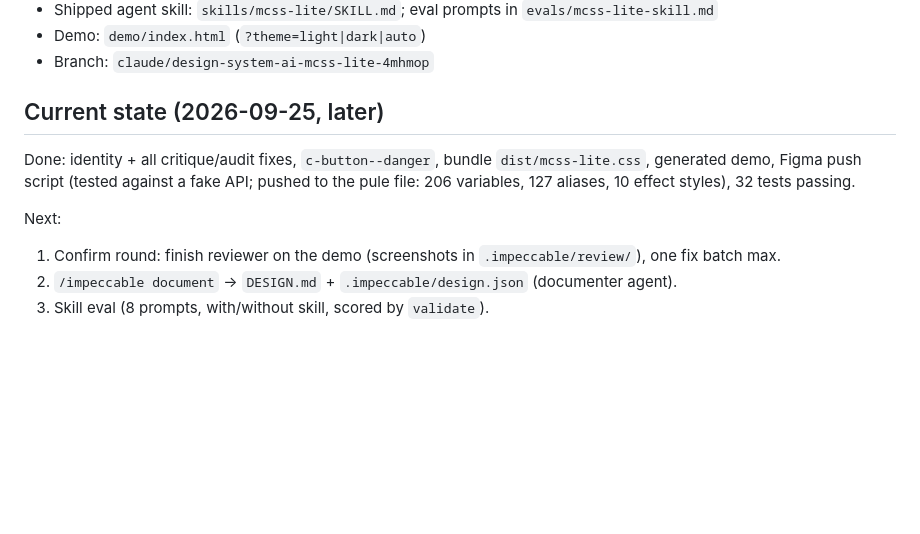
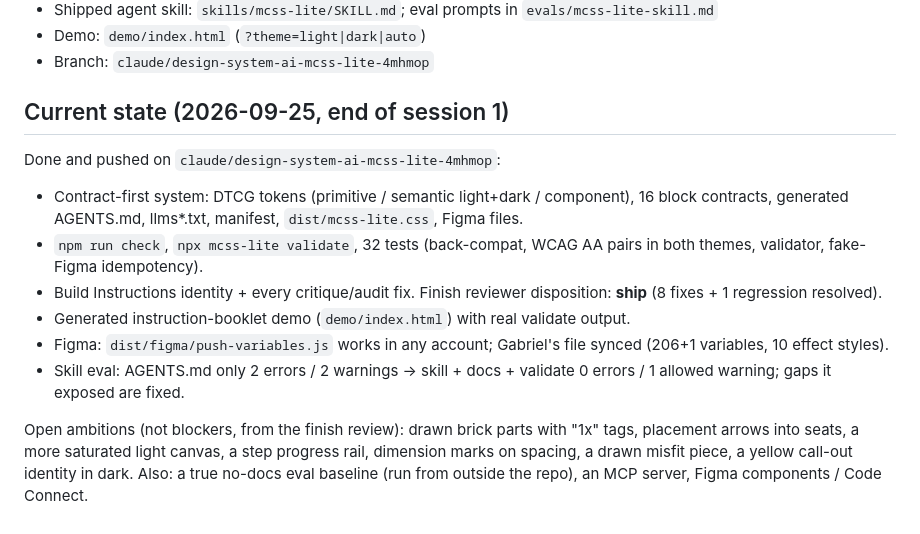
Before and after one commit to gabrielcpule/mcss-lite, a Markdown page: _memory.md, the part around the change. GitHub-like rendering; blank space fills up the shorter version.

Commit message:
docs: update project memory with end-of-session state

```diff
--- a/_memory.md
+++ b/_memory.md
@@ -40,11 +40,14 @@ Working memory for AI sessions on this repo. Read it at the start of a session;
 - Demo: `demo/index.html` (`?theme=light|dark|auto`)
 - Branch: `claude/design-system-ai-mcss-lite-4mhmop`
 
-## Current state (2026-09-25, later)
+## Current state (2026-09-25, end of session 1)
 
-Done: identity + all critique/audit fixes, `c-button--danger`, bundle `dist/mcss-lite.css`, generated demo, Figma push script (tested against a fake API; pushed to the pule file: 206 variables, 127 aliases, 10 effect styles), 32 tests passing.
+Done and pushed on `claude/design-system-ai-mcss-lite-4mhmop`:
+- Contract-first system: DTCG tokens (primitive / semantic light+dark / component), 16 block contracts, generated AGENTS.md, llms*.txt, manifest, `dist/mcss-lite.css`, Figma files.
+- `npm run check`, `npx mcss-lite validate`, 32 tests (back-compat, WCAG AA pairs in both themes, validator, fake-Figma idempotency).
+- Build Instructions identity + every critique/audit fix. Finish reviewer disposition: **ship** (8 fixes + 1 regression resolved).
+- Generated instruction-booklet demo (`demo/index.html`) with real validate output.
+- Figma: `dist/figma/push-variables.js` works in any account; Gabriel's file synced (206+1 variables, 10 effect styles).
+- Skill eval: AGENTS.md only 2 errors / 2 warnings → skill + docs + validate 0 errors / 1 allowed warning; gaps it exposed are fixed.
 
-Next:
-1. Confirm round: finish reviewer on the demo (screenshots in `.impeccable/review/`), one fix batch max.
-2. `/impeccable document` → `DESIGN.md` + `.impeccable/design.json` (documenter agent).
-3. Skill eval (8 prompts, with/without skill, scored by `validate`).
+Open ambitions (not blockers, from the finish review): drawn brick parts with "1x" tags, placement arrows into seats, a more saturated light canvas, a step progress rail, dimension marks on spacing, a drawn misfit piece, a yellow call-out identity in dark. Also: a true no-docs eval baseline (run from outside the repo), an MCP server, Figma components / Code Connect.
```
